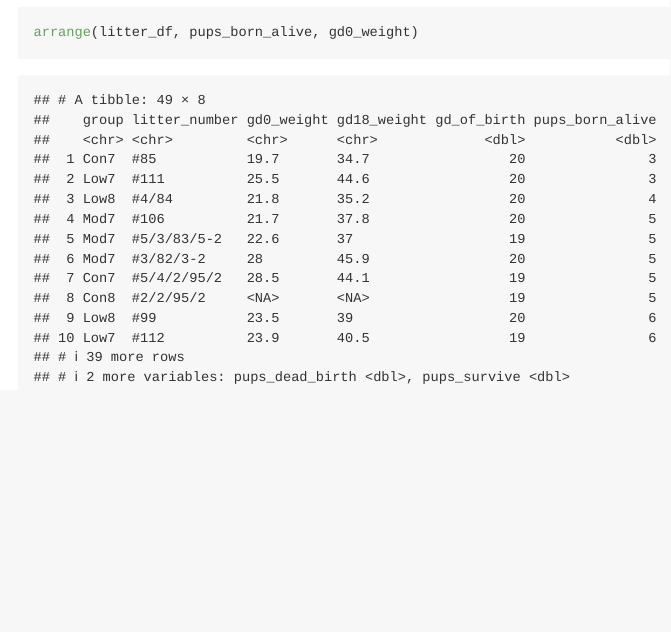
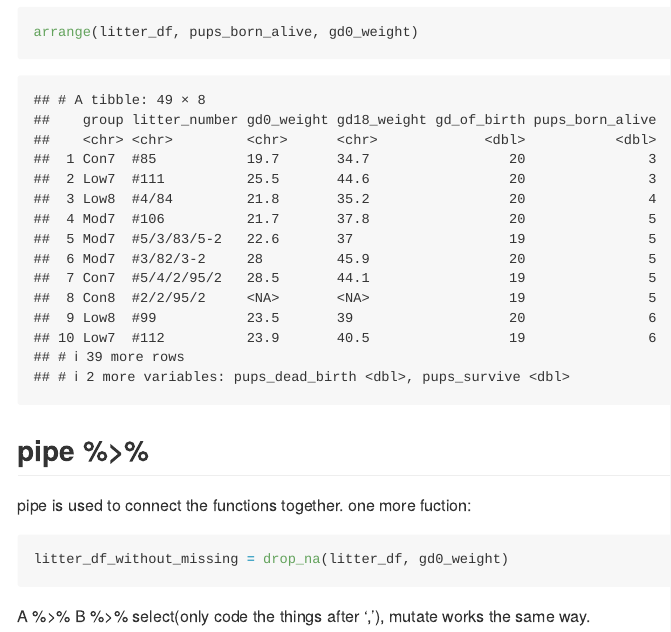
Before and after one commit to Cyy4584/data_wrangling_class4, an R Markdown document (data_manipulation_class5.Rmd): the page in a window 1100 px wide, from 8780 px down. The pictures show the output file data_manipulation_class5.md that the author committed with the source, drawn offline in the style of GitHub.

Commit message:
function of pipe

````diff
--- a/data_manipulation_class5.Rmd
+++ b/data_manipulation_class5.Rmd
@@ -63,3 +63,11 @@ first A and then B
 arrange(litter_df, pups_born_alive)
 arrange(litter_df, pups_born_alive, gd0_weight)
 ```
+
+## pipe %>%
+pipe is used to connect the functions together.
+one more fuction:
+```{r}
+litter_df_without_missing = drop_na(litter_df, gd0_weight)
+```
+A %>% B %>% select(only code the things after ','), mutate works the same way.
````
Also changed, not shown: data_manipulation_class5.md.
